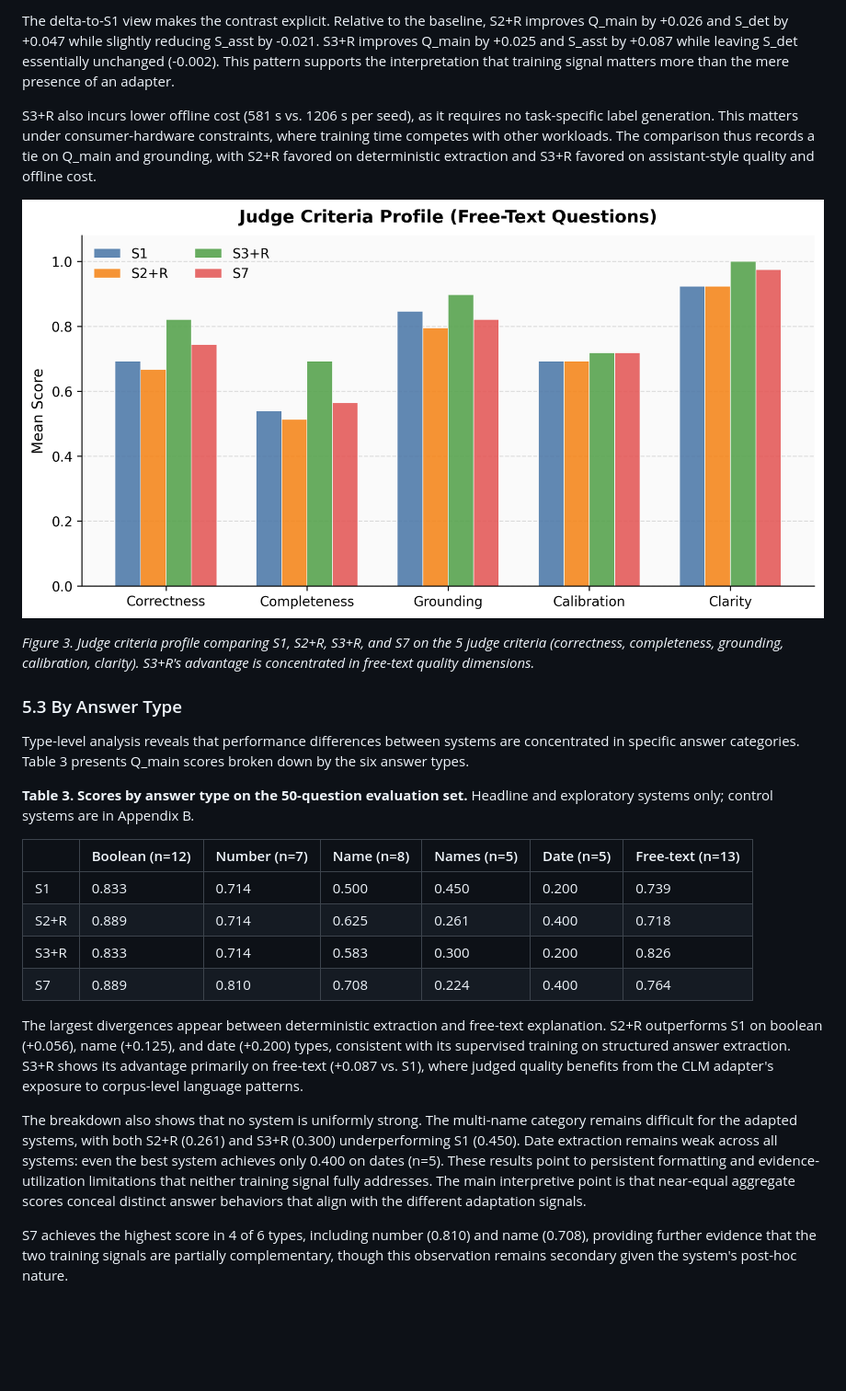
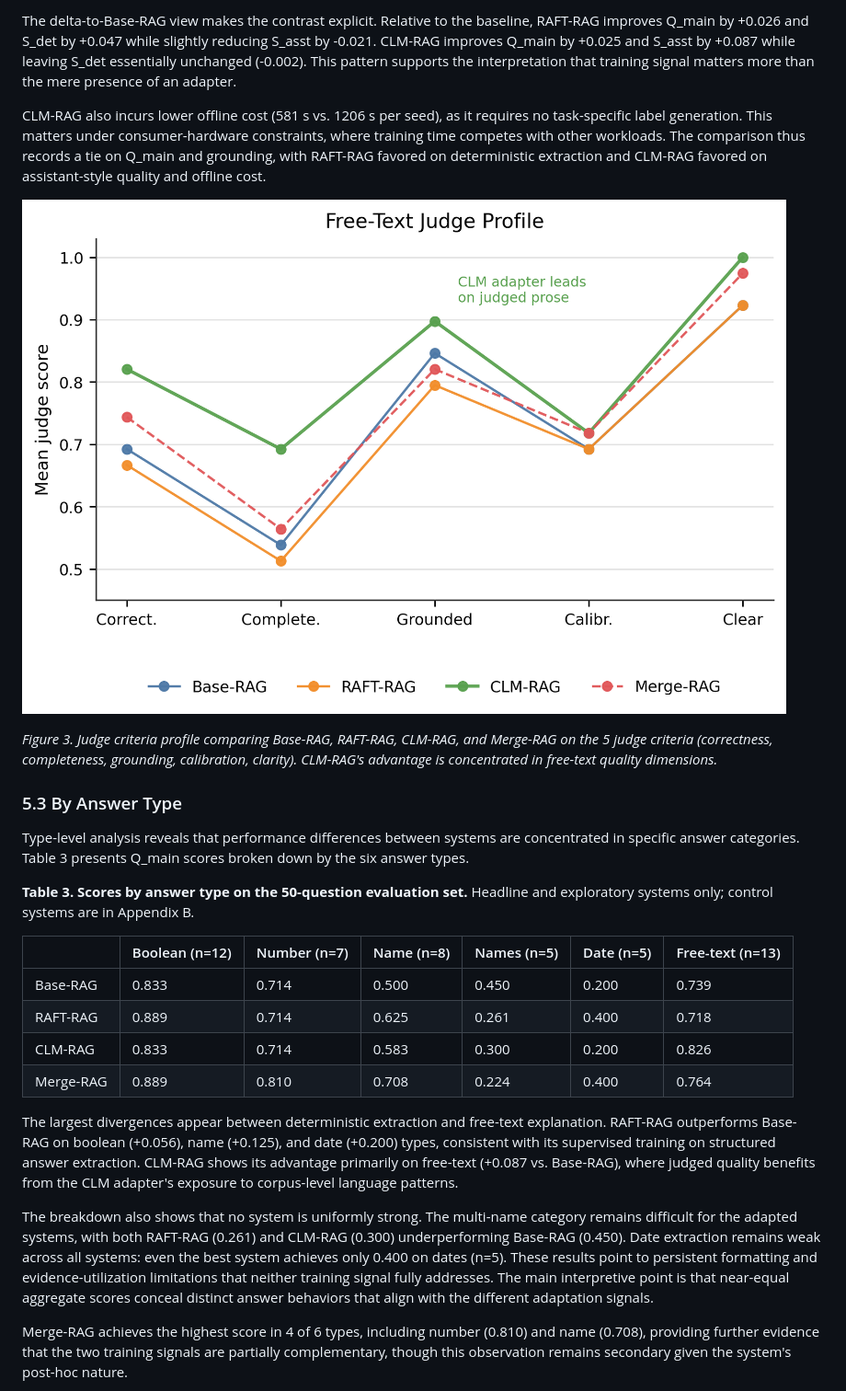
Before and after one commit to SteinVR/Parametric-Adaptation-over-RAG, a Markdown page: term-paper_3/Term-Paper-3.md, the part around one of its changes. Shown at 92% size. GitHub-like rendering; pictures changed too: term-paper_3/figures/fig03_judge_criteria.png; blank space fills up the shorter version.

```diff
--- a/term-paper_3/Term-Paper-3.md
+++ b/term-paper_3/Term-Paper-3.md
@@ -218,11 +225,11 @@ S2+R achieves higher deterministic extraction scores (S\_det = 0.648 vs. 0.599),
 
-The delta-to-S1 view makes the contrast explicit. Relative to the baseline, S2+R improves Q\_main by +0.026 and S\_det by +0.047 while slightly reducing S\_asst by -0.021. S3+R improves Q\_main by +0.025 and S\_asst by +0.087 while leaving S\_det essentially unchanged (-0.002). This pattern supports the interpretation that training signal matters more than the mere presence of an adapter.
+The delta-to-Base-RAG view makes the contrast explicit. Relative to the baseline, RAFT-RAG improves Q\_main by +0.026 and S\_det by +0.047 while slightly reducing S\_asst by -0.021. CLM-RAG improves Q\_main by +0.025 and S\_asst by +0.087 while leaving S\_det essentially unchanged (-0.002). This pattern supports the interpretation that training signal matters more than the mere presence of an adapter.
 
-S3+R also incurs lower offline cost (581 s vs. 1206 s per seed), as it requires no task-specific label generation. This matters under consumer-hardware constraints, where training time competes with other workloads. The comparison thus records a tie on Q\_main and grounding, with S2+R favored on deterministic extraction and S3+R favored on assistant-style quality and offline cost.
+CLM-RAG also incurs lower offline cost (581 s vs. 1206 s per seed), as it requires no task-specific label generation. This matters under consumer-hardware constraints, where training time competes with other workloads. The comparison thus records a tie on Q\_main and grounding, with RAFT-RAG favored on deterministic extraction and CLM-RAG favored on assistant-style quality and offline cost.
 
 ![Figure 3. Judge criteria profile](figures/fig03_judge_criteria.png)
 
-*Figure 3. Judge criteria profile comparing S1, S2+R, S3+R, and S7 on the 5 judge criteria (correctness, completeness, grounding, calibration, clarity). S3+R's advantage is concentrated in free-text quality dimensions.*
+*Figure 3. Judge criteria profile comparing Base-RAG, RAFT-RAG, CLM-RAG, and Merge-RAG on the 5 judge criteria (correctness, completeness, grounding, calibration, clarity). CLM-RAG's advantage is concentrated in free-text quality dimensions.*
 
 ### 5.3 By Answer Type
 
@@ -232,16 +239,16 @@ Type-level analysis reveals that performance differences between systems are con
 
 | | Boolean (n=12) | Number (n=7) | Name (n=8) | Names (n=5) | Date (n=5) | Free-text (n=13) |
 |---|----------------|-------------|------------|-------------|------------|-------------------|
-| S1 | 0.833 | 0.714 | 0.500 | 0.450 | 0.200 | 0.739 |
-| S2+R | 0.889 | 0.714 | 0.625 | 0.261 | 0.400 | 0.718 |
-| S3+R | 0.833 | 0.714 | 0.583 | 0.300 | 0.200 | 0.826 |
-| S7 | 0.889 | 0.810 | 0.708 | 0.224 | 0.400 | 0.764 |
+| Base-RAG | 0.833 | 0.714 | 0.500 | 0.450 | 0.200 | 0.739 |
+| RAFT-RAG | 0.889 | 0.714 | 0.625 | 0.261 | 0.400 | 0.718 |
+| CLM-RAG | 0.833 | 0.714 | 0.583 | 0.300 | 0.200 | 0.826 |
+| Merge-RAG | 0.889 | 0.810 | 0.708 | 0.224 | 0.400 | 0.764 |
 
-The largest divergences appear between deterministic extraction and free-text explanation. S2+R outperforms S1 on boolean (+0.056), name (+0.125), and date (+0.200) types, consistent with its supervised training on structured answer extraction. S3+R shows its advantage primarily on free-text (+0.087 vs. S1), where judged quality benefits from the CLM adapter's exposure to corpus-level language patterns.
+The largest divergences appear between deterministic extraction and free-text explanation. RAFT-RAG outperforms Base-RAG on boolean (+0.056), name (+0.125), and date (+0.200) types, consistent with its supervised training on structured answer extraction. CLM-RAG shows its advantage primarily on free-text (+0.087 vs. Base-RAG), where judged quality benefits from the CLM adapter's exposure to corpus-level language patterns.
 
-The breakdown also shows that no system is uniformly strong. The multi-name category remains difficult for the adapted systems, with both S2+R (0.261) and S3+R (0.300) underperforming S1 (0.450). Date extraction remains weak across all systems: even the best system achieves only 0.400 on dates (n=5). These results point to persistent formatting and evidence-utilization limitations that neither training signal fully addresses. The main interpretive point is that near-equal aggregate scores conceal distinct answer behaviors that align with the different adaptation signals.
+The breakdown also shows that no system is uniformly strong. The multi-name category remains difficult for the adapted systems, with both RAFT-RAG (0.261) and CLM-RAG (0.300) underperforming Base-RAG (0.450). Date extraction remains weak across all systems: even the best system achieves only 0.400 on dates (n=5). These results point to persistent formatting and evidence-utilization limitations that neither training signal fully addresses. The main interpretive point is that near-equal aggregate scores conceal distinct answer behaviors that align with the different adaptation signals.
 
-S7 achieves the highest score in 4 of 6 types, including number (0.810) and name (0.708), providing further evidence that the two training signals are partially complementary, though this observation remains secondary given the system's post-hoc nature.
+Merge-RAG achieves the highest score in 4 of 6 types, including number (0.810) and name (0.708), providing further evidence that the two training signals are partially complementary, though this observation remains secondary given the system's post-hoc nature.
 
 ![Figure 4. Per-type score heatmap](figures/fig04_per_type_heatmap.png)
 
```
Also changed, not shown: other parts of term-paper_3/Term-Paper-3.md (+74 -67 lines), AGENTS.md (+1 -0 lines), term-paper_3/figures/fig01_system_schematic.png, term-paper_3/figures/fig02_delta_bars.png, term-paper_3/figures/fig04_per_type_heatmap.png, term-paper_3/figures/fig05_singledoc_multidoc.png, 1 other file.
